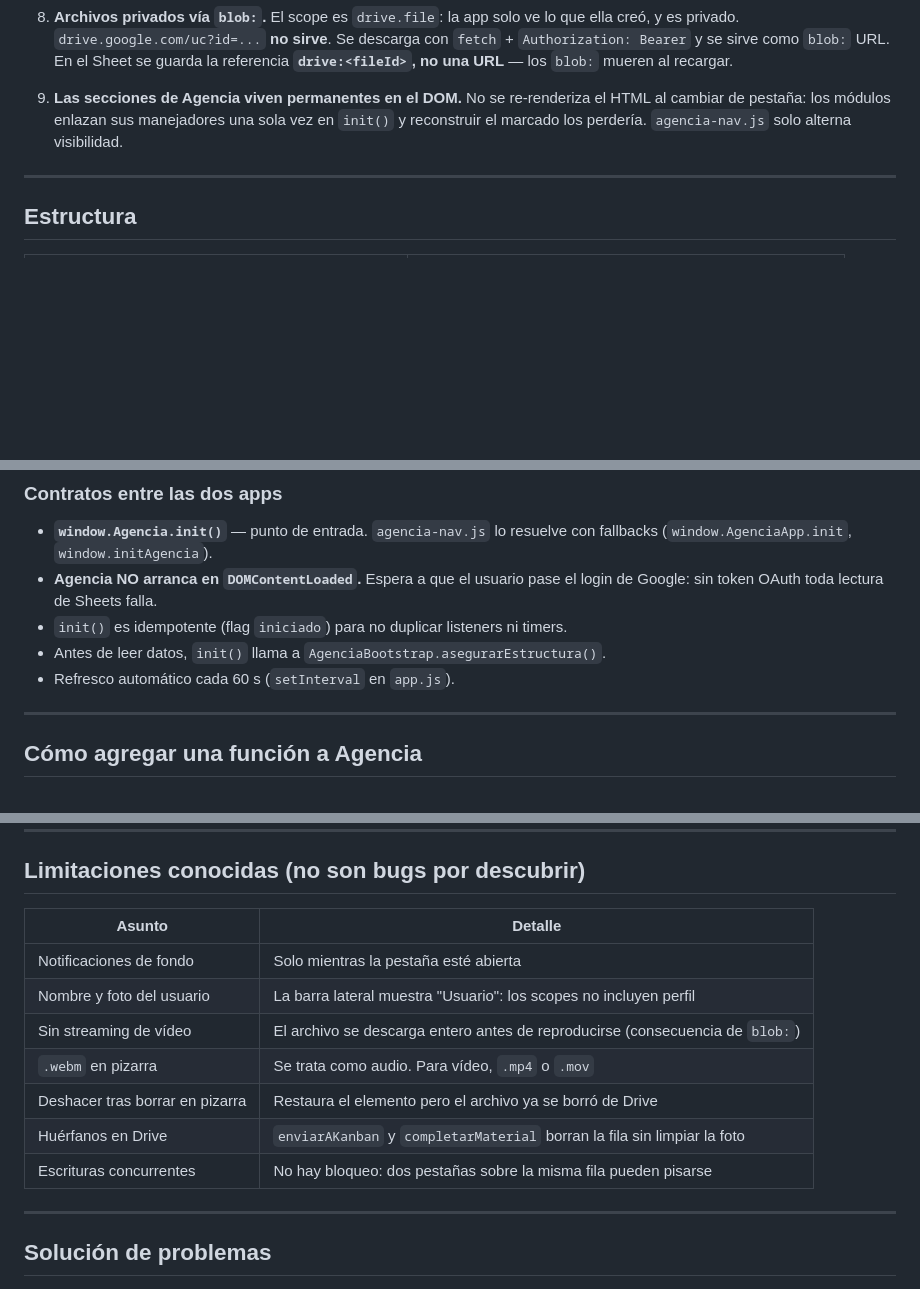
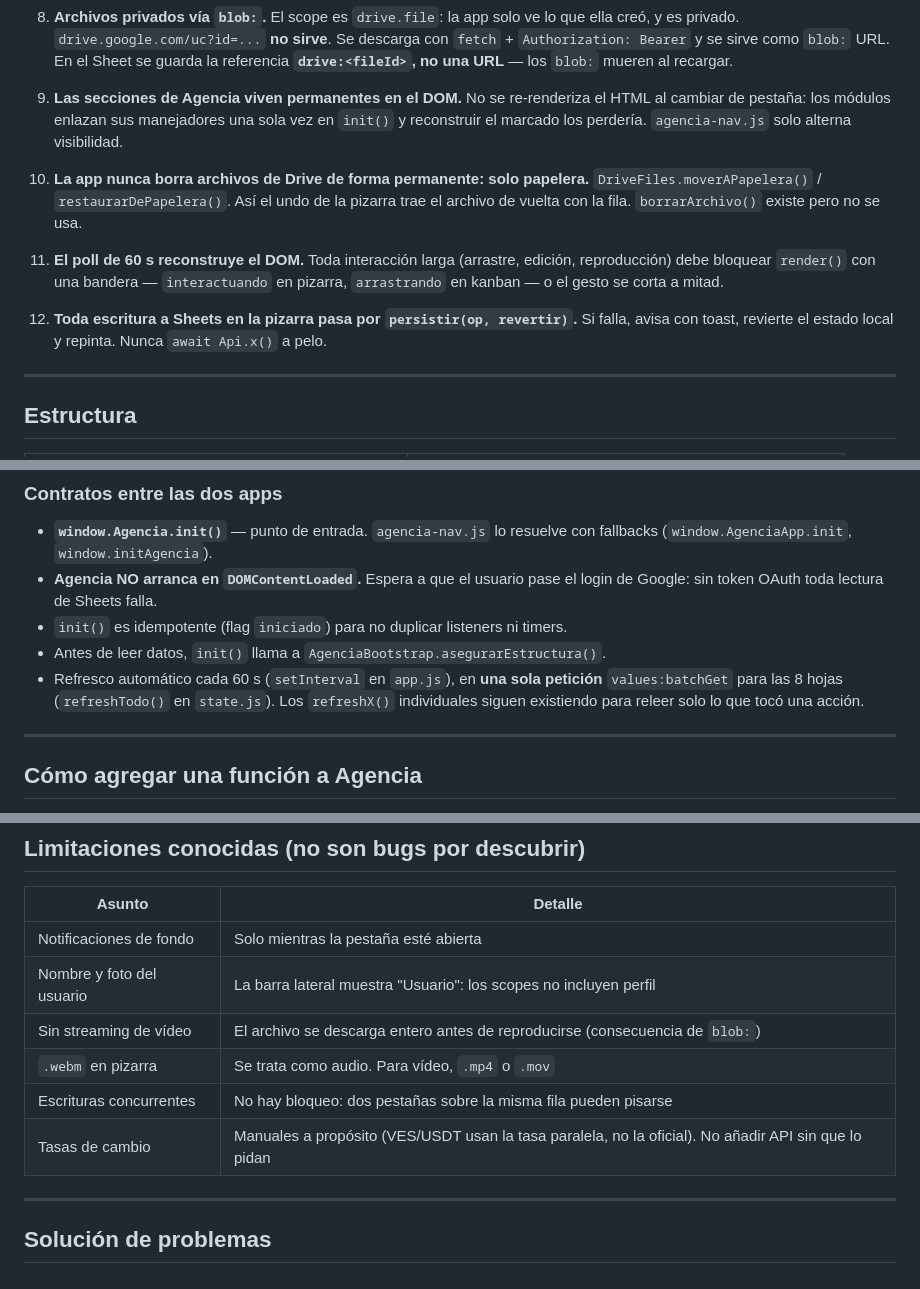
Before and after one commit to iBroook/expense-tracker, a Markdown page: CLAUDE.md, 3 parts joined by grey strips. GitHub-like rendering; blank space fills up the shorter version.

Commit message:
CLAUDE.md: reglas nuevas y limitaciones que ya no lo son
- Papelera en vez de borrado permanente, banderas contra el poll de 60s y
  persistir() como unica via de escritura en la pizarra.
- El poll lee las ocho hojas en un solo batchGet.
- Se quitan de "limitaciones conocidas" el undo con referencia rota y los
  huerfanos en Drive, resueltos. Se anota que las tasas de cambio manuales
  son a proposito (VES/USDT usan la tasa paralela) para que nadie añada una
  API sin que lo pidan.

Co-Authored-By: Claude Fable 5.1 <noreply@anthropic.com>

```diff
--- a/CLAUDE.md
+++ b/CLAUDE.md
@@ -70,6 +70,17 @@ No hay tests ni linter: la verificación es manual en el navegador.
    cambiar de pestaña: los módulos enlazan sus manejadores una sola vez en `init()` y
    reconstruir el marcado los perdería. `agencia-nav.js` solo alterna visibilidad.
 
+10. **La app nunca borra archivos de Drive de forma permanente: solo papelera.**
+    `DriveFiles.moverAPapelera()` / `restaurarDePapelera()`. Así el undo de la pizarra
+    trae el archivo de vuelta con la fila. `borrarArchivo()` existe pero no se usa.
+
+11. **El poll de 60 s reconstruye el DOM.** Toda interacción larga (arrastre, edición,
+    reproducción) debe bloquear `render()` con una bandera — `interactuando` en pizarra,
+    `arrastrando` en kanban — o el gesto se corta a mitad.
+
+12. **Toda escritura a Sheets en la pizarra pasa por `persistir(op, revertir)`.** Si falla,
+    avisa con toast, revierte el estado local y repinta. Nunca `await Api.x()` a pelo.
+
 ---
 
 ## Estructura
@@ -120,7 +131,9 @@ la propiedad `window.switchTab`, así que reasignarla afecta también a los `onc
   Google: sin token OAuth toda lectura de Sheets falla.
 - `init()` es idempotente (flag `iniciado`) para no duplicar listeners ni timers.
 - Antes de leer datos, `init()` llama a `AgenciaBootstrap.asegurarEstructura()`.
-- Refresco automático cada 60 s (`setInterval` en `app.js`).
+- Refresco automático cada 60 s (`setInterval` en `app.js`), en **una sola petición**
+  `values:batchGet` para las 8 hojas (`refreshTodo()` en `state.js`). Los `refreshX()`
+  individuales siguen existiendo para releer solo lo que tocó una acción.
 
 ---
 
@@ -233,9 +246,8 @@ UI de VS Code, o instala Git.
 | Nombre y foto del usuario | La barra lateral muestra "Usuario": los scopes no incluyen perfil |
 | Sin streaming de vídeo | El archivo se descarga entero antes de reproducirse (consecuencia de `blob:`) |
 | `.webm` en pizarra | Se trata como audio. Para vídeo, `.mp4` o `.mov` |
-| Deshacer tras borrar en pizarra | Restaura el elemento pero el archivo ya se borró de Drive |
-| Huérfanos en Drive | `enviarAKanban` y `completarMaterial` borran la fila sin limpiar la foto |
 | Escrituras concurrentes | No hay bloqueo: dos pestañas sobre la misma fila pueden pisarse |
+| Tasas de cambio | Manuales a propósito (VES/USDT usan la tasa paralela, no la oficial). No añadir API sin que lo pidan |
 
 ---
 
```
